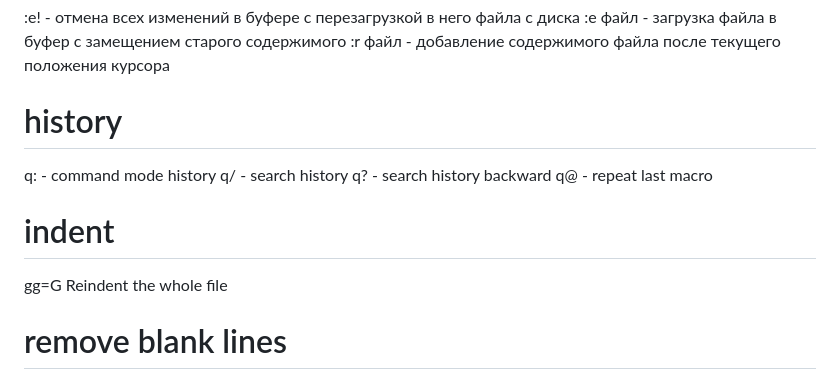
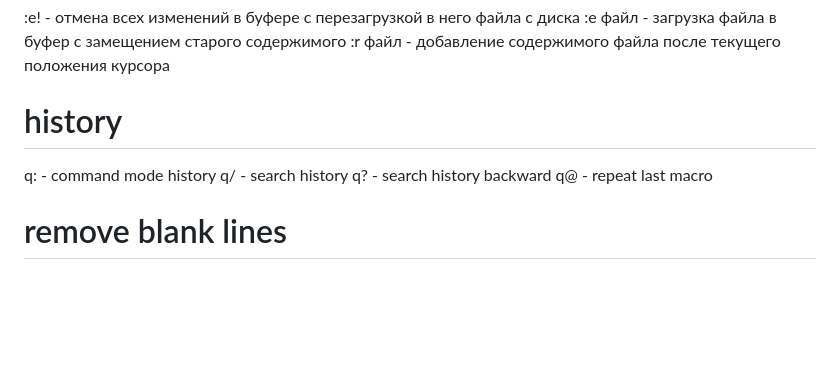
Before and after one commit to seriiserii825/Knowledge-base_, a Markdown page: Vim/vim-commands.md, the part around the change. Drawn GitHub-style; blank space fills up the shorter version.

Commit message:
feat: vim commmands

```diff
--- a/Vim/vim-commands.md
+++ b/Vim/vim-commands.md
@@ -87,9 +87,6 @@ q/ - search history
 q? - search history backward
 q@ - repeat last macro
 
-# indent
-gg=G Reindent the whole file
-
 # remove blank lines
 :g/^$/d
 
```
